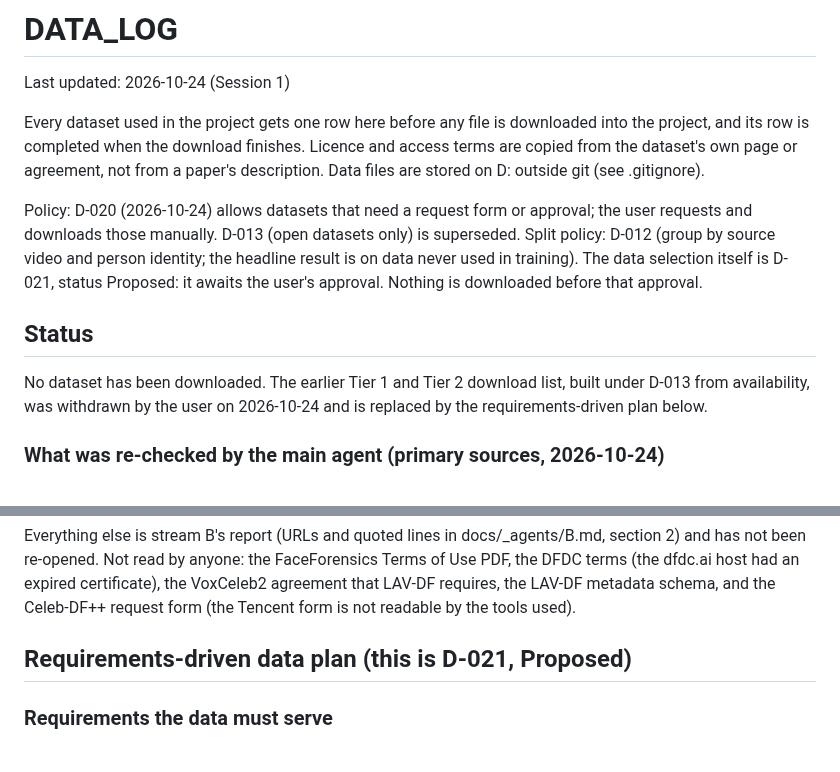
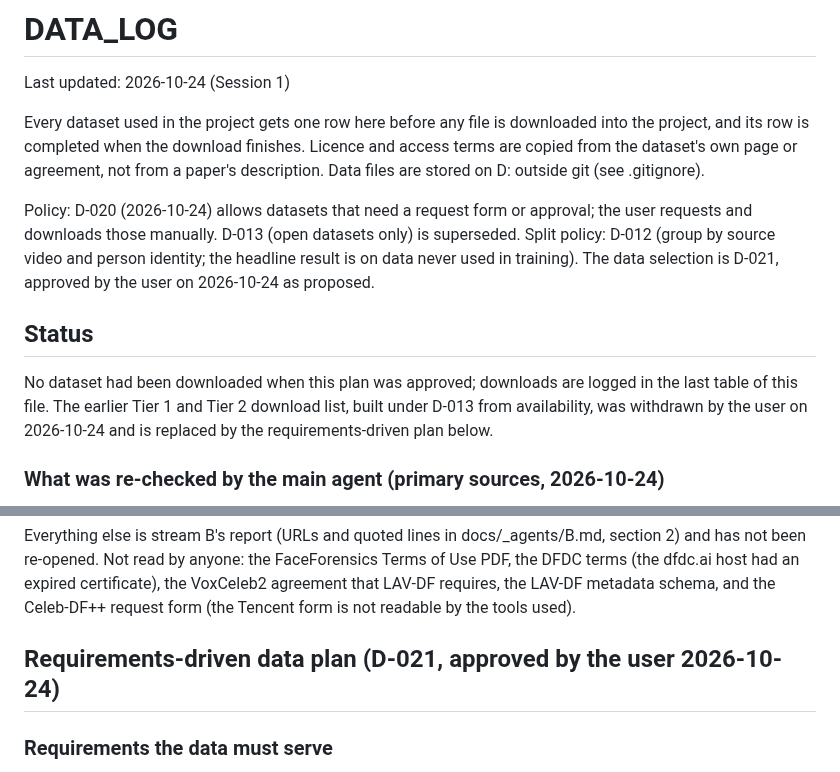
Before and after one commit to vaibhavshiroorkar/deepfake-detection, a Markdown page: docs/DATA_LOG.md, 2 parts joined by grey strips. GitHub-like rendering.

```diff
--- a/docs/DATA_LOG.md
+++ b/docs/DATA_LOG.md
@@ -4,11 +4,11 @@ Last updated: 2026-10-24 (Session 1)
 
 Every dataset used in the project gets one row here before any file is downloaded into the project, and its row is completed when the download finishes. Licence and access terms are copied from the dataset's own page or agreement, not from a paper's description. Data files are stored on D: outside git (see .gitignore).
 
-Policy: D-020 (2026-10-24) allows datasets that need a request form or approval; the user requests and downloads those manually. D-013 (open datasets only) is superseded. Split policy: D-012 (group by source video and person identity; the headline result is on data never used in training). The data selection itself is D-021, status Proposed: it awaits the user's approval. Nothing is downloaded before that approval.
+Policy: D-020 (2026-10-24) allows datasets that need a request form or approval; the user requests and downloads those manually. D-013 (open datasets only) is superseded. Split policy: D-012 (group by source video and person identity; the headline result is on data never used in training). The data selection is D-021, approved by the user on 2026-10-24 as proposed.
 
 ## Status
 
-No dataset has been downloaded. The earlier Tier 1 and Tier 2 download list, built under D-013 from availability, was withdrawn by the user on 2026-10-24 and is replaced by the requirements-driven plan below.
+No dataset had been downloaded when this plan was approved; downloads are logged in the last table of this file. The earlier Tier 1 and Tier 2 download list, built under D-013 from availability, was withdrawn by the user on 2026-10-24 and is replaced by the requirements-driven plan below.
 
 ### What was re-checked by the main agent (primary sources, 2026-10-24)
 
@@ -19,7 +19,7 @@ No dataset has been downloaded. The earlier Tier 1 and Tier 2 download list, bui
 
 Everything else is stream B's report (URLs and quoted lines in docs/_agents/B.md, section 2) and has not been re-opened. Not read by anyone: the FaceForensics Terms of Use PDF, the DFDC terms (the dfdc.ai host had an expired certificate), the VoxCeleb2 agreement that LAV-DF requires, the LAV-DF metadata schema, and the Celeb-DF++ request form (the Tencent form is not readable by the tools used).
 
-## Requirements-driven data plan (this is D-021, Proposed)
+## Requirements-driven data plan (D-021, approved by the user 2026-10-24)
 
 ### Requirements the data must serve
 
```
Also changed, not shown: docs/DECISIONS.md (+3 -3 lines).
